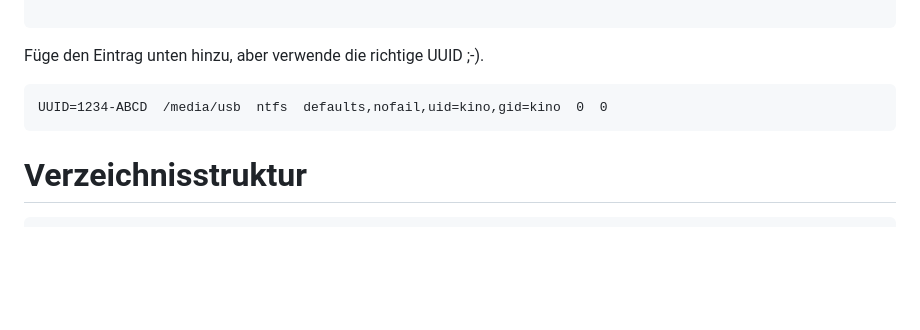
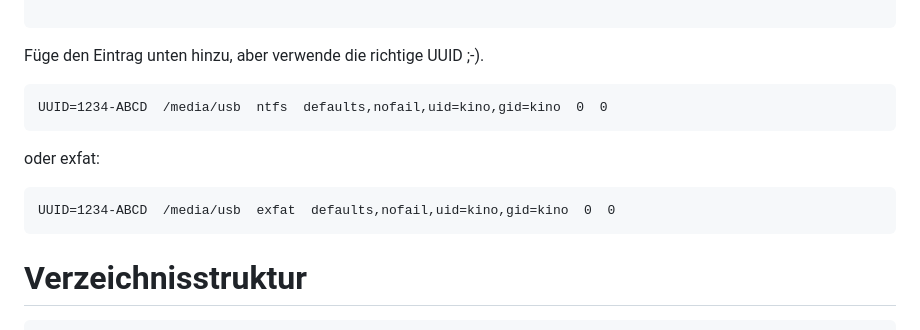
Before and after one commit to paranoid64/kino, a Markdown page: README.md, the part around the change. Rendered like a GitHub page; blank space fills up the shorter version.

````diff
--- a/README.md
+++ b/README.md
@@ -54,6 +54,12 @@ Füge den Eintrag unten hinzu, aber verwende die richtige UUID ;-).
 
 ```
 UUID=1234-ABCD  /media/usb  ntfs  defaults,nofail,uid=kino,gid=kino  0  0
+```
+
+oder exfat:
+
+```
+UUID=1234-ABCD  /media/usb  exfat  defaults,nofail,uid=kino,gid=kino  0  0
 ```
 
 # Verzeichnisstruktur
````
